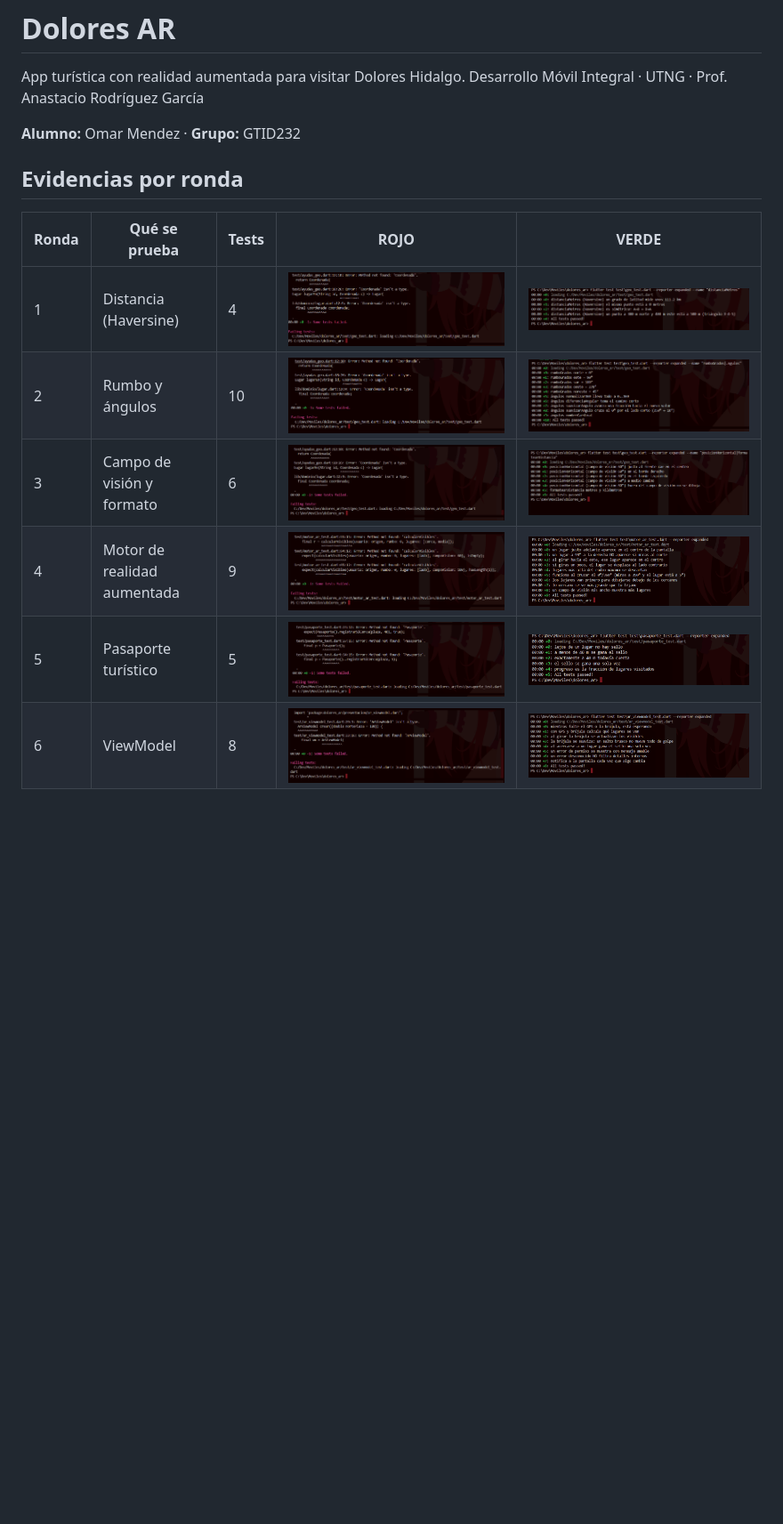
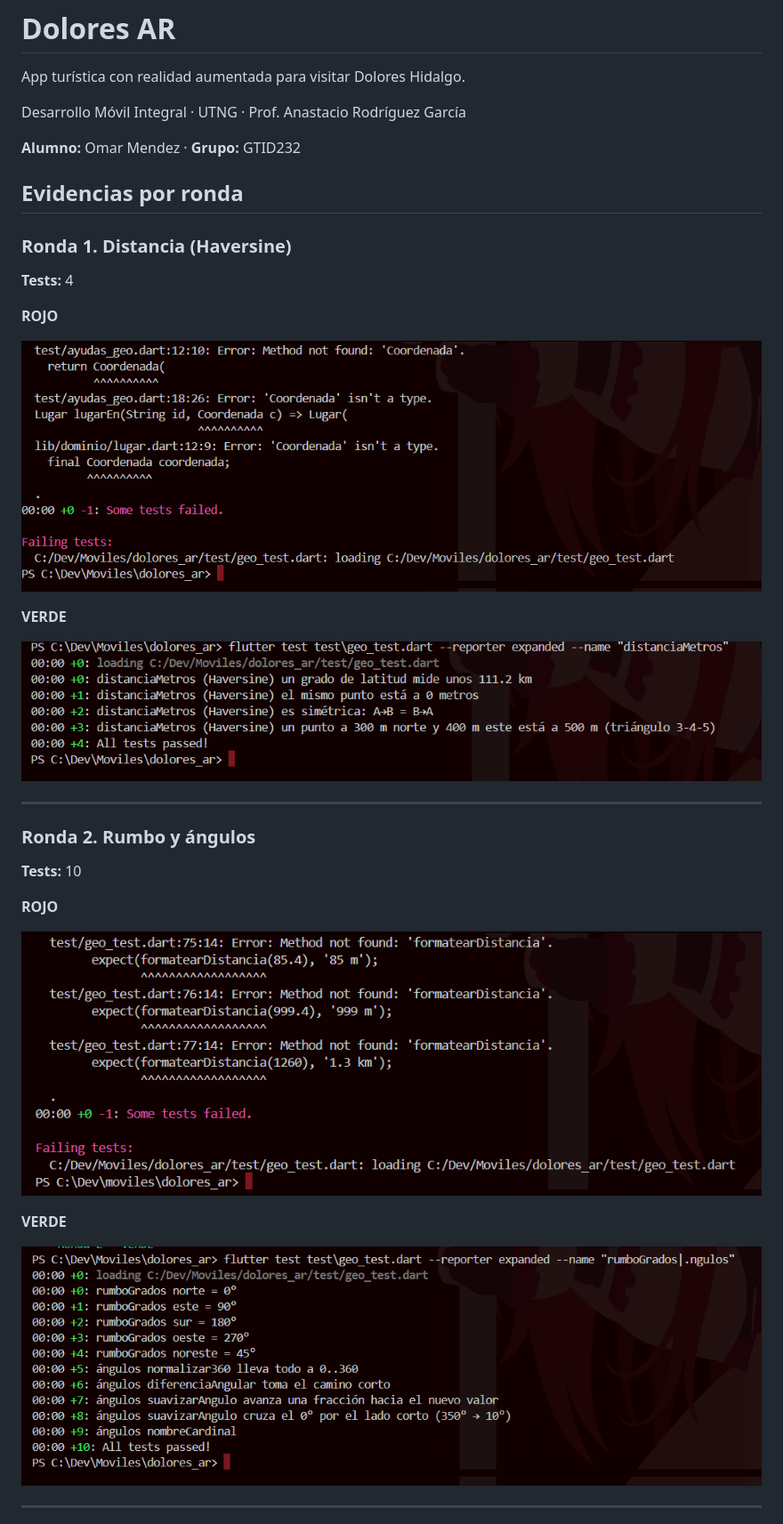
Before and after one commit to OmarMendez69/dolores_ar, a Markdown page: README.md, the part around one of its changes. Shown at 89% size. Drawn GitHub-style; pictures changed too: evidencias/r2_rojo.png, evidencias/r3_rojo.png; blank space fills up the shorter version.

Commit message:
corregir readme

```diff
--- a/README.md
+++ b/README.md
@@ -1,18 +1,38 @@
 # Dolores AR
 
 App turística con realidad aumentada para visitar Dolores Hidalgo.
+
 Desarrollo Móvil Integral · UTNG · Prof. Anastacio Rodríguez García
 
 **Alumno:** Omar Mendez · **Grupo:** GTID232
 
-
 ## Evidencias por ronda
 
-| Ronda | Qué se prueba | Tests | ROJO | VERDE |
-|---|---|---|---|---|
-| 1 | Distancia (Haversine) | 4 | ![](evidencias/r1_rojo.png) | ![](evidencias/r1_verde.png) |
-| 2 | Rumbo y ángulos | 10 | ![](evidencias/r2_rojo.png) | ![](evidencias/r2_verde.png) |
-| 3 | Campo de visión y formato | 6 | ![](evidencias/r3_rojo.png) | ![](evidencias/r3_verde.png) |
-| 4 | Motor de realidad aumentada | 9 | ![](evidencias/r4_rojo.png) | ![](evidencias/r4_verde.png) |
-| 5 | Pasaporte turístico | 5 | ![](evidencias/r5_rojo.png) | ![](evidencias/r5_verde.png) |
-| 6 | ViewModel | 8 | ![](evidencias/r6_rojo.png) | ![](evidencias/r6_verde.png) |
+### Ronda 1. Distancia (Haversine)
+
+**Tests:** 4
+
+**ROJO**
+
+![Ronda 1 - ROJO](evidencias/r1_rojo.png)
+
+**VERDE**
+
+![Ronda 1 - VERDE](evidencias/r1_verde.png)
+
+---
+
+### Ronda 2. Rumbo y ángulos
+
+**Tests:** 10
+
+**ROJO**
+
+![Ronda 2 - ROJO](evidencias/r2_rojo.png)
+
+**VERDE**
+
+![Ronda 2 - VERDE](evidencias/r2_verde.png)
+
+---
+
```
Also changed, not shown: other parts of README.md (+56 -2 lines).
